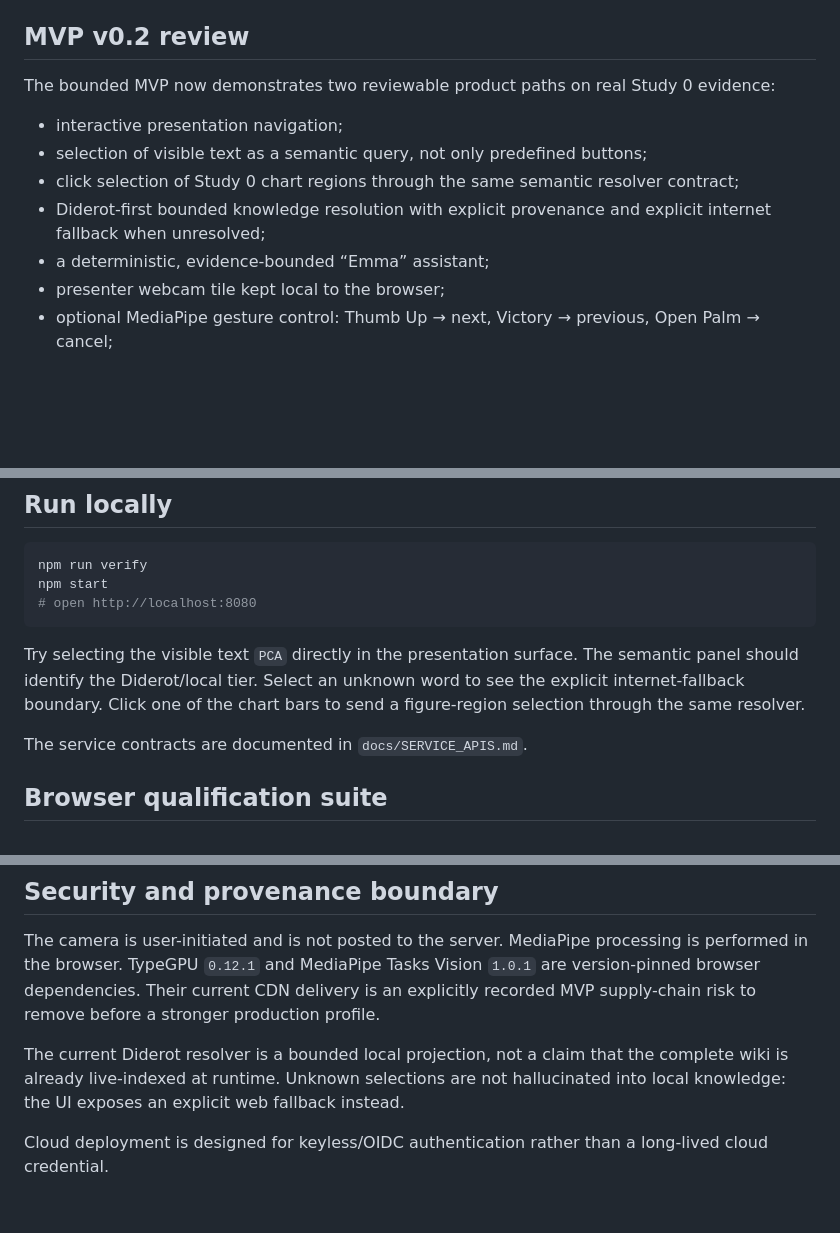
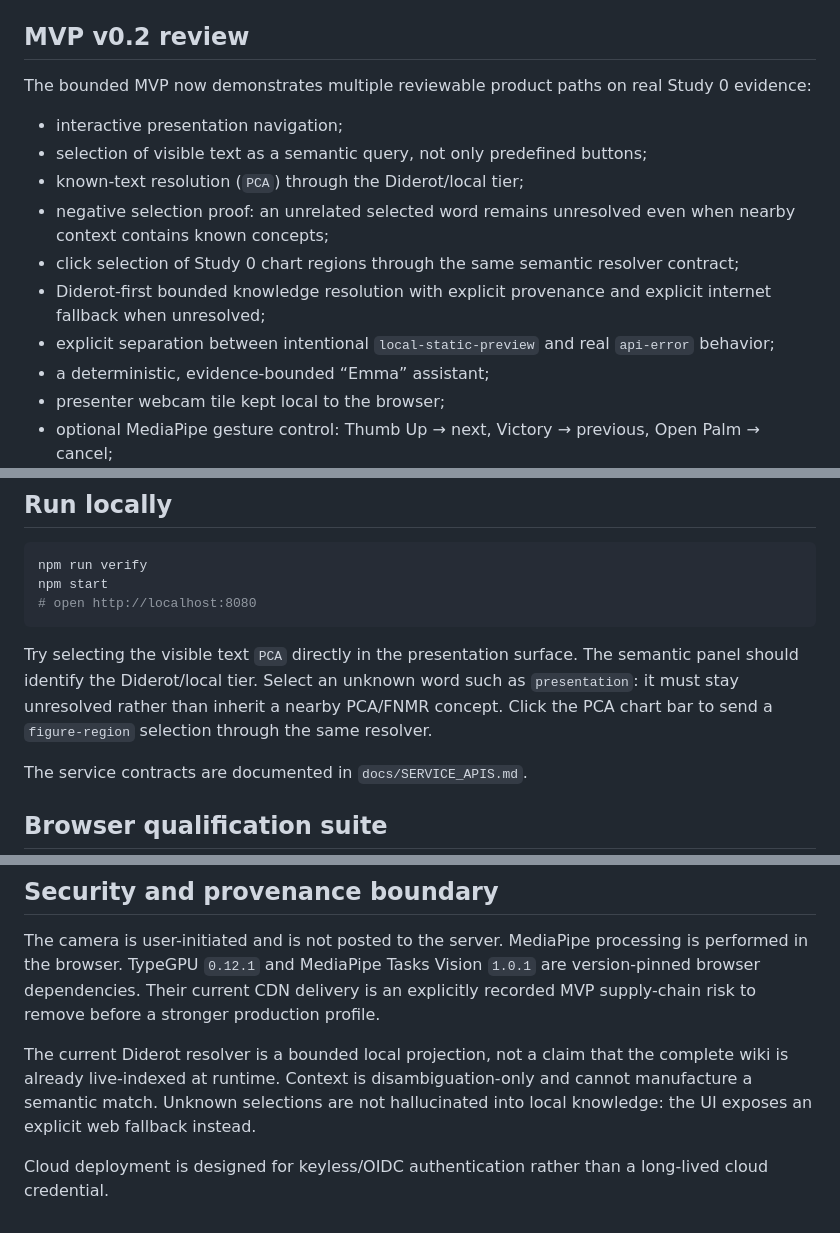
Before and after one commit to gharbonnier78/interactive-evidence-presenter, a Markdown page: README.md, 3 parts joined by grey strips. GitHub-like rendering; blank space fills up the shorter version.

Commit message:
Document semantic negative and figure qualification paths

````diff
--- a/README.md
+++ b/README.md
@@ -6,12 +6,15 @@ Canonical repository: `gharbonnier78/interactive-evidence-presenter`.
 
 ## MVP v0.2 review
 
-The bounded MVP now demonstrates two reviewable product paths on real Study 0 evidence:
+The bounded MVP now demonstrates multiple reviewable product paths on real Study 0 evidence:
 
 - interactive presentation navigation;
 - selection of visible text as a semantic query, not only predefined buttons;
+- known-text resolution (`PCA`) through the Diderot/local tier;
+- negative selection proof: an unrelated selected word remains unresolved even when nearby context contains known concepts;
 - click selection of Study 0 chart regions through the same semantic resolver contract;
 - Diderot-first bounded knowledge resolution with explicit provenance and explicit internet fallback when unresolved;
+- explicit separation between intentional `local-static-preview` and real `api-error` behavior;
 - a deterministic, evidence-bounded “Emma” assistant;
 - presenter webcam tile kept local to the browser;
 - optional MediaPipe gesture control: Thumb Up → next, Victory → previous, Open Palm → cancel;
@@ -32,7 +35,7 @@ npm start
 # open http://localhost:8080
 ```
 
-Try selecting the visible text `PCA` directly in the presentation surface. The semantic panel should identify the Diderot/local tier. Select an unknown word to see the explicit internet-fallback boundary. Click one of the chart bars to send a figure-region selection through the same resolver.
+Try selecting the visible text `PCA` directly in the presentation surface. The semantic panel should identify the Diderot/local tier. Select an unknown word such as `presentation`: it must stay unresolved rather than inherit a nearby PCA/FNMR concept. Click the PCA chart bar to send a `figure-region` selection through the same resolver.
 
 The service contracts are documented in `docs/SERVICE_APIS.md`.
 
@@ -72,6 +77,6 @@ Allure remains deferred until cross-framework/campaign history justifies it. Ope
 
 The camera is user-initiated and is not posted to the server. MediaPipe processing is performed in the browser. TypeGPU `0.12.1` and MediaPipe Tasks Vision `1.0.1` are version-pinned browser dependencies. Their current CDN delivery is an explicitly recorded MVP supply-chain risk to remove before a stronger production profile.
 
-The current Diderot resolver is a bounded local projection, not a claim that the complete wiki is already live-indexed at runtime. Unknown selections are not hallucinated into local knowledge: the UI exposes an explicit web fallback instead.
+The current Diderot resolver is a bounded local projection, not a claim that the complete wiki is already live-indexed at runtime. Context is disambiguation-only and cannot manufacture a semantic match. Unknown selections are not hallucinated into local knowledge: the UI exposes an explicit web fallback instead.
 
 Cloud deployment is designed for keyless/OIDC authentication rather than a long-lived cloud credential.
````
Also changed, not shown: other parts of README.md (+2 -0 lines).
